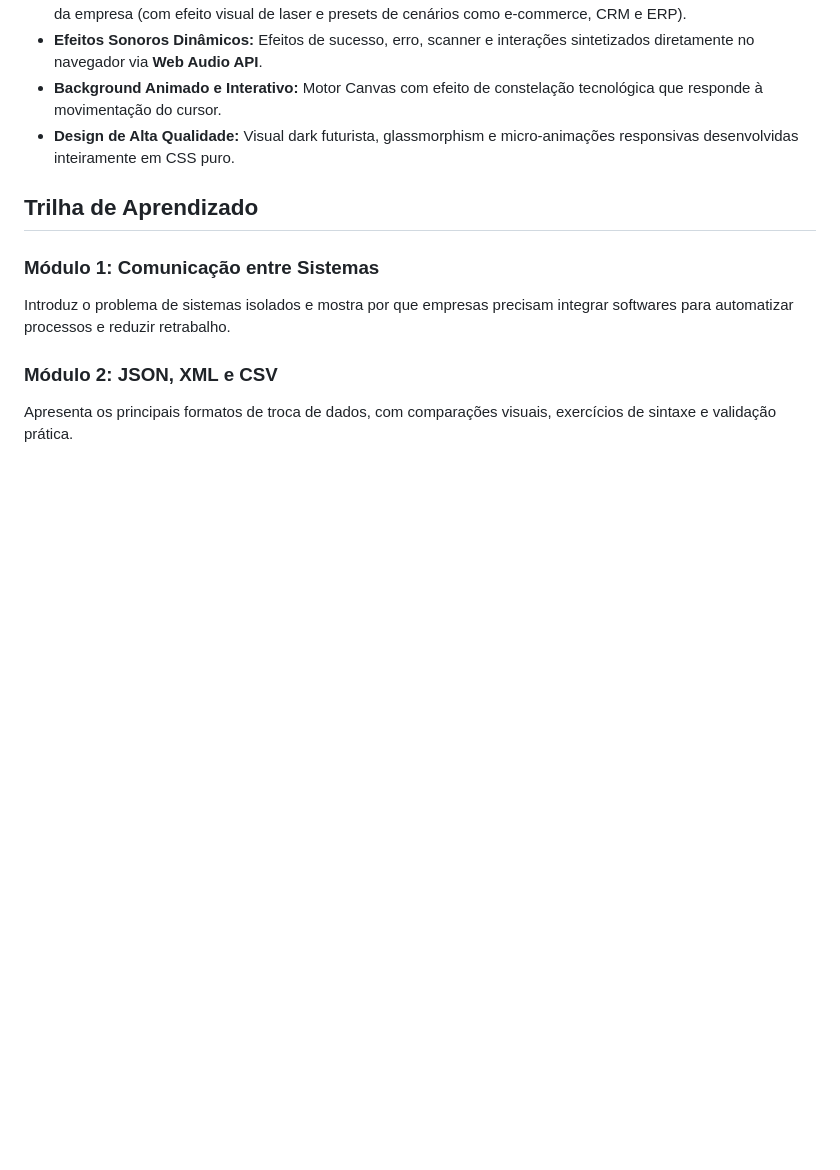
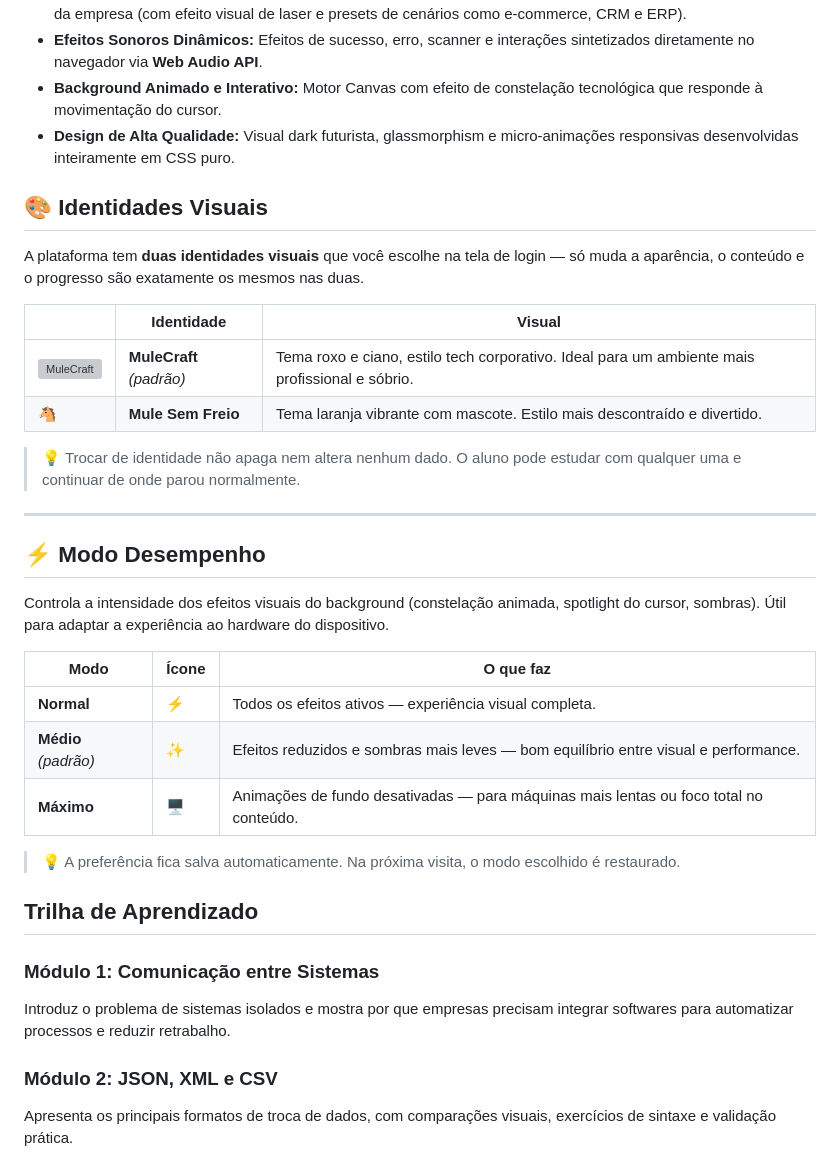
Before and after one commit to ricardo-maciel/MULE-ACADEMY, a Markdown page: README.md, the part around the change. GitHub-like rendering; blank space fills up the shorter version; grey boxes are pictures that could not be loaded.

Commit message:
docs: add project documentation for visual identities and performance modes to README

```diff
--- a/README.md
+++ b/README.md
@@ -37,6 +37,31 @@ A trilha foi pensada para quem está começando e precisa construir uma base vis
 - **Efeitos Sonoros Dinâmicos:** Efeitos de sucesso, erro, scanner e interações sintetizados diretamente no navegador via **Web Audio API**.
 - **Background Animado e Interativo:** Motor Canvas com efeito de constelação tecnológica que responde à movimentação do cursor.
 - **Design de Alta Qualidade:** Visual dark futurista, glassmorphism e micro-animações responsivas desenvolvidas inteiramente em CSS puro.
+
+## 🎨 Identidades Visuais
+
+A plataforma tem **duas identidades visuais** que você escolhe na tela de login — só muda a aparência, o conteúdo e o progresso são exatamente os mesmos nas duas.
+
+| | Identidade | Visual |
+|---|---|---|
+| ![MuleCraft](MuleCraftIcone.png) | **MuleCraft** *(padrão)* | Tema roxo e ciano, estilo tech corporativo. Ideal para um ambiente mais profissional e sóbrio. |
+| 🐴 | **Mule Sem Freio** | Tema laranja vibrante com mascote. Estilo mais descontraído e divertido. |
+
+> 💡 Trocar de identidade não apaga nem altera nenhum dado. O aluno pode estudar com qualquer uma e continuar de onde parou normalmente.
+
+---
+
+## ⚡ Modo Desempenho
+
+Controla a intensidade dos efeitos visuais do background (constelação animada, spotlight do cursor, sombras). Útil para adaptar a experiência ao hardware do dispositivo.
+
+| Modo | Ícone | O que faz |
+|---|---|---|
+| **Normal** | ⚡ | Todos os efeitos ativos — experiência visual completa. |
+| **Médio** *(padrão)* | ✨ | Efeitos reduzidos e sombras mais leves — bom equilíbrio entre visual e performance. |
+| **Máximo** | 🖥️ | Animações de fundo desativadas — para máquinas mais lentas ou foco total no conteúdo. |
+
+> 💡 A preferência fica salva automaticamente. Na próxima visita, o modo escolhido é restaurado.
 
 ## Trilha de Aprendizado
 
```
